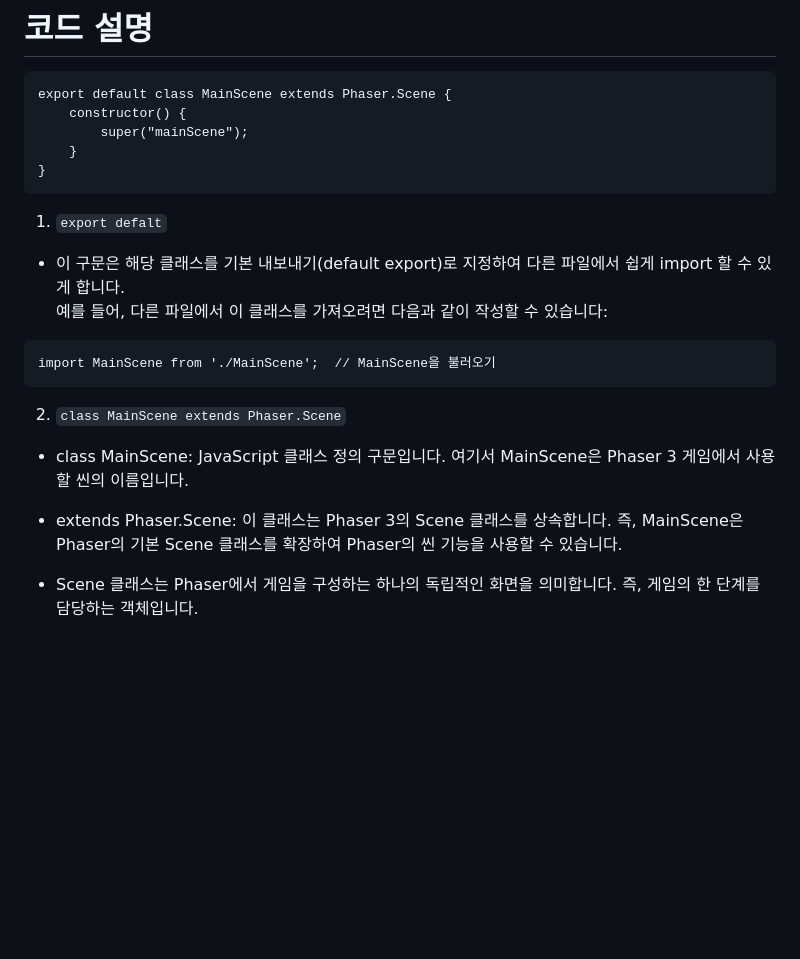
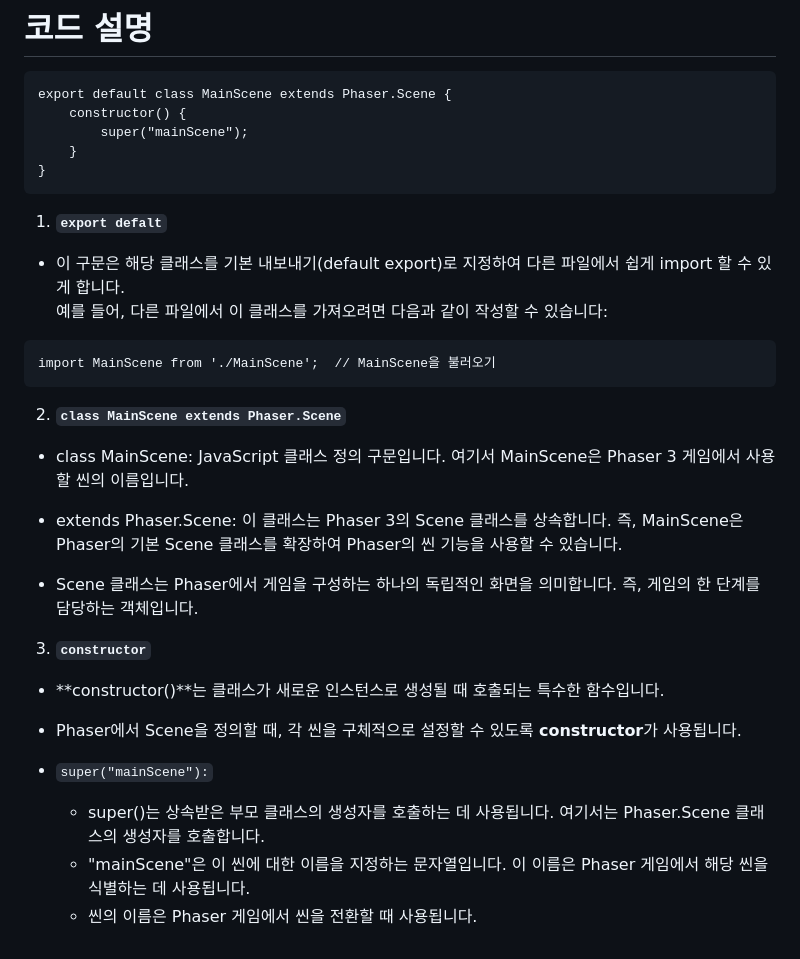
Before and after one commit to Shyde0812/ssajibang, a Markdown page: Study-Note.md, the part around the change. Rendered like a GitHub page; blank space fills up the shorter version.

````diff
--- a/Study-Note.md
+++ b/Study-Note.md
@@ -121,16 +121,25 @@ export default class MainScene extends Phaser.Scene {
     }
 }
 ```
-1. `export defalt`
+1. **`export defalt`**
 - 이 구문은 해당 클래스를 기본 내보내기(default export)로 지정하여 다른 파일에서 쉽게 import 할 수 있게 합니다.<br>
 예를 들어, 다른 파일에서 이 클래스를 가져오려면 다음과 같이 작성할 수 있습니다:
 ```
 import MainScene from './MainScene';  // MainScene을 불러오기
 ```
 
-2. `class MainScene extends Phaser.Scene`
+2. **`class MainScene extends Phaser.Scene`**
 - class MainScene: JavaScript 클래스 정의 구문입니다. 여기서 MainScene은 Phaser 3 게임에서 사용할 씬의 이름입니다.
 
 - extends Phaser.Scene: 이 클래스는 Phaser 3의 Scene 클래스를 상속합니다. 즉, MainScene은 Phaser의 기본 Scene 클래스를 확장하여 Phaser의 씬 기능을 사용할 수 있습니다.
 
 - Scene 클래스는 Phaser에서 게임을 구성하는 하나의 독립적인 화면을 의미합니다. 즉, 게임의 한 단계를 담당하는 객체입니다.
+
+3. **`constructor`**
+- **constructor()**는 클래스가 새로운 인스턴스로 생성될 때 호출되는 특수한 함수입니다.
+- Phaser에서 Scene을 정의할 때, 각 씬을 구체적으로 설정할 수 있도록 **constructor**가 사용됩니다.<br>
+
+- `super("mainScene"):`
+    - super()는 상속받은 부모 클래스의 생성자를 호출하는 데 사용됩니다. 여기서는 Phaser.Scene 클래스의 생성자를 호출합니다.
+    - "mainScene"은 이 씬에 대한 이름을 지정하는 문자열입니다. 이 이름은 Phaser 게임에서 해당 씬을 식별하는 데 사용됩니다.
+    - 씬의 이름은 Phaser 게임에서 씬을 전환할 때 사용됩니다.
````
